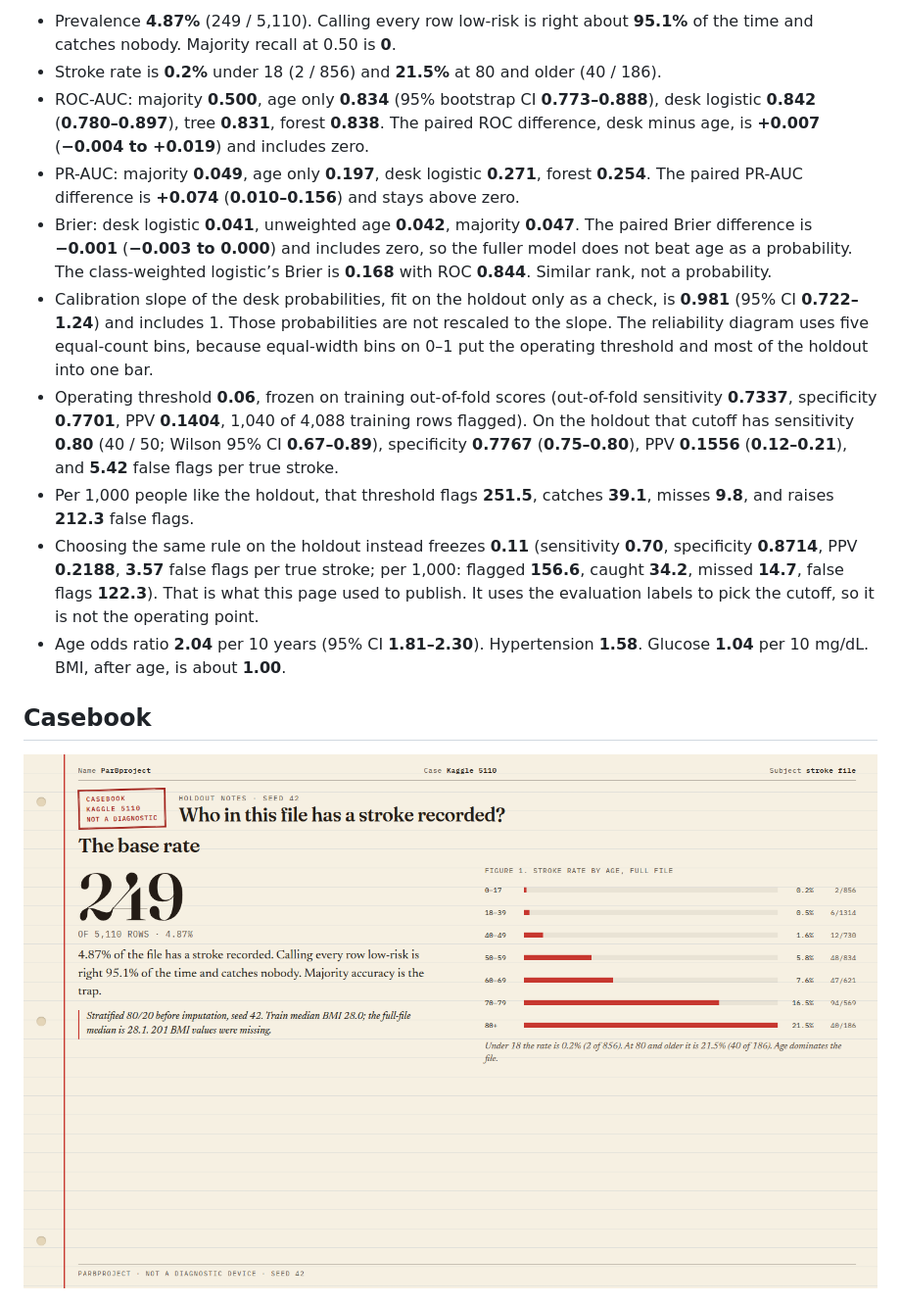
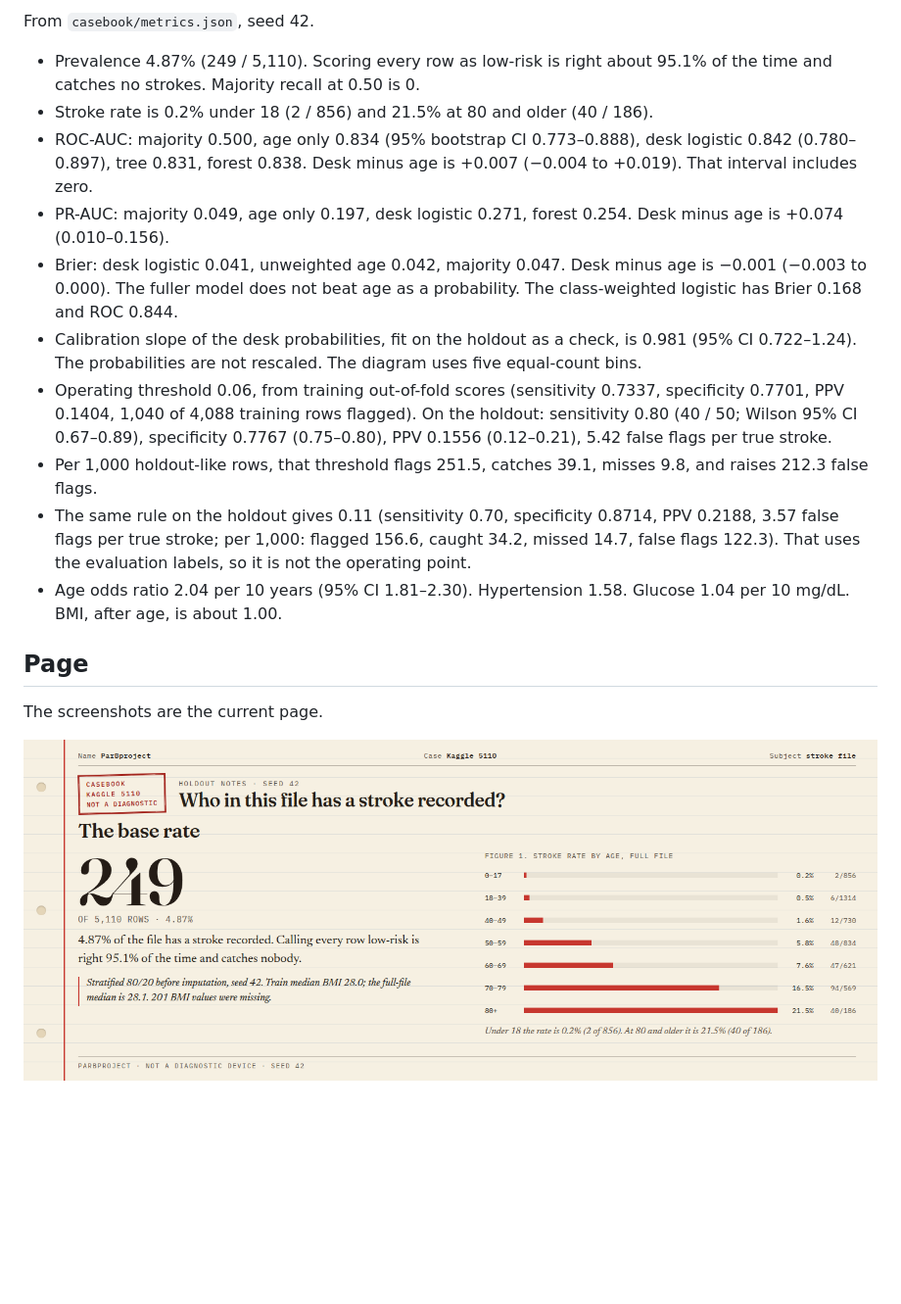
Before and after one commit to ParBproject/Stroke, a Markdown page: README.md, the part around one of its changes. Shown at 98% size. Rendered like a GitHub page; pictures changed too: docs/screenshots/opening-spread.png; blank space fills up the shorter version.

```diff
--- a/README.md
+++ b/README.md
@@ -46,18 +44,22 @@ Numbers are from `casebook/metrics.json` (seed 42).
 
-- Prevalence **4.87%** (249 / 5,110). Calling every row low-risk is right about **95.1%** of the time and catches nobody. Majority recall at 0.50 is **0**.
-- Stroke rate is **0.2%** under 18 (2 / 856) and **21.5%** at 80 and older (40 / 186).
-- ROC-AUC: majority **0.500**, age only **0.834** (95% bootstrap CI **0.773–0.888**), desk logistic **0.842** (**0.780–0.897**), tree **0.831**, forest **0.838**. The paired ROC difference, desk minus age, is **+0.007** (**−0.004 to +0.019**) and includes zero.
-- PR-AUC: majority **0.049**, age only **0.197**, desk logistic **0.271**, forest **0.254**. The paired PR-AUC difference is **+0.074** (**0.010–0.156**) and stays above zero.
-- Brier: desk logistic **0.041**, unweighted age **0.042**, majority **0.047**. The paired Brier difference is **−0.001** (**−0.003 to 0.000**) and includes zero, so the fuller model does not beat age as a probability. The class-weighted logistic’s Brier is **0.168** with ROC **0.844**. Similar rank, not a probability.
-- Calibration slope of the desk probabilities, fit on the holdout only as a check, is **0.981** (95% CI **0.722–1.24**) and includes 1. Those probabilities are not rescaled to the slope. The reliability diagram uses five equal-count bins, because equal-width bins on 0–1 put the operating threshold and most of the holdout into one bar.
-- Operating threshold **0.06**, frozen on training out-of-fold scores (out-of-fold sensitivity **0.7337**, specificity **0.7701**, PPV **0.1404**, 1,040 of 4,088 training rows flagged). On the holdout that cutoff has sensitivity **0.80** (40 / 50; Wilson 95% CI **0.67–0.89**), specificity **0.7767** (**0.75–0.80**), PPV **0.1556** (**0.12–0.21**), and **5.42** false flags per true stroke.
-- Per 1,000 people like the holdout, that threshold flags **251.5**, catches **39.1**, misses **9.8**, and raises **212.3** false flags.
-- Choosing the same rule on the holdout instead freezes **0.11** (sensitivity **0.70**, specificity **0.8714**, PPV **0.2188**, **3.57** false flags per true stroke; per 1,000: flagged **156.6**, caught **34.2**, missed **14.7**, false flags **122.3**). That is what this page used to publish. It uses the evaluation labels to pick the cutoff, so it is not the operating point.
-- Age odds ratio **2.04** per 10 years (95% CI **1.81–2.30**). Hypertension **1.58**. Glucose **1.04** per 10 mg/dL. BMI, after age, is about **1.00**.
+From `casebook/metrics.json`, seed 42.
 
-## Casebook
+- Prevalence 4.87% (249 / 5,110). Scoring every row as low-risk is right about 95.1% of the time and catches no strokes. Majority recall at 0.50 is 0.
+- Stroke rate is 0.2% under 18 (2 / 856) and 21.5% at 80 and older (40 / 186).
+- ROC-AUC: majority 0.500, age only 0.834 (95% bootstrap CI 0.773–0.888), desk logistic 0.842 (0.780–0.897), tree 0.831, forest 0.838. Desk minus age is +0.007 (−0.004 to +0.019). That interval includes zero.
+- PR-AUC: majority 0.049, age only 0.197, desk logistic 0.271, forest 0.254. Desk minus age is +0.074 (0.010–0.156).
+- Brier: desk logistic 0.041, unweighted age 0.042, majority 0.047. Desk minus age is −0.001 (−0.003 to 0.000). The fuller model does not beat age as a probability. The class-weighted logistic has Brier 0.168 and ROC 0.844.
+- Calibration slope of the desk probabilities, fit on the holdout as a check, is 0.981 (95% CI 0.722–1.24). The probabilities are not rescaled. The diagram uses five equal-count bins.
+- Operating threshold 0.06, from training out-of-fold scores (sensitivity 0.7337, specificity 0.7701, PPV 0.1404, 1,040 of 4,088 training rows flagged). On the holdout: sensitivity 0.80 (40 / 50; Wilson 95% CI 0.67–0.89), specificity 0.7767 (0.75–0.80), PPV 0.1556 (0.12–0.21), 5.42 false flags per true stroke.
+- Per 1,000 holdout-like rows, that threshold flags 251.5, catches 39.1, misses 9.8, and raises 212.3 false flags.
+- The same rule on the holdout gives 0.11 (sensitivity 0.70, specificity 0.8714, PPV 0.2188, 3.57 false flags per true stroke; per 1,000: flagged 156.6, caught 34.2, missed 14.7, false flags 122.3). That uses the evaluation labels, so it is not the operating point.
+- Age odds ratio 2.04 per 10 years (95% CI 1.81–2.30). Hypertension 1.58. Glucose 1.04 per 10 mg/dL. BMI, after age, is about 1.00.
 
-![Opening spread: 249 of 5,110 and stroke rate by age](docs/screenshots/opening-spread.png)
+## Page
+
+The screenshots are the current page.
+
+![249 of 5,110, and stroke rate by age](docs/screenshots/opening-spread.png)
 
 ![Model table and holdout ROC](docs/screenshots/model-comparison.png)
 
```
Also changed, not shown: other parts of README.md (+25 -27 lines), docs/screenshots/calibration-odds-burden.png, docs/screenshots/model-comparison.png, docs/screenshots/operating-point.png, 7 other files.
